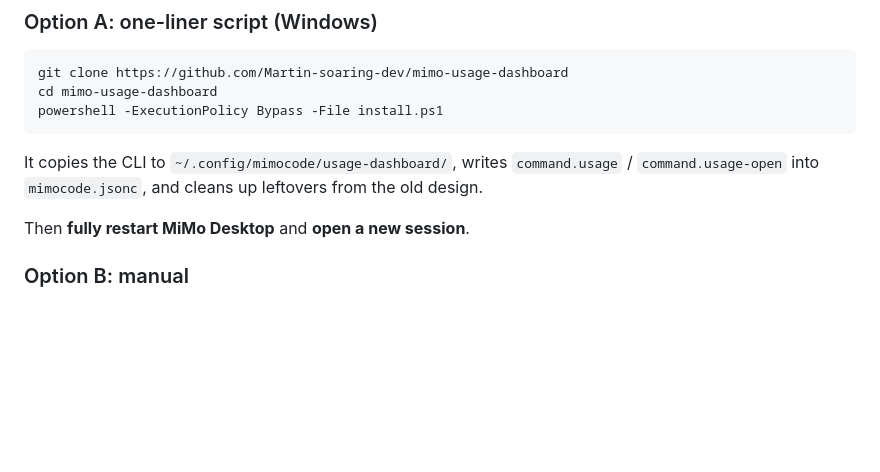
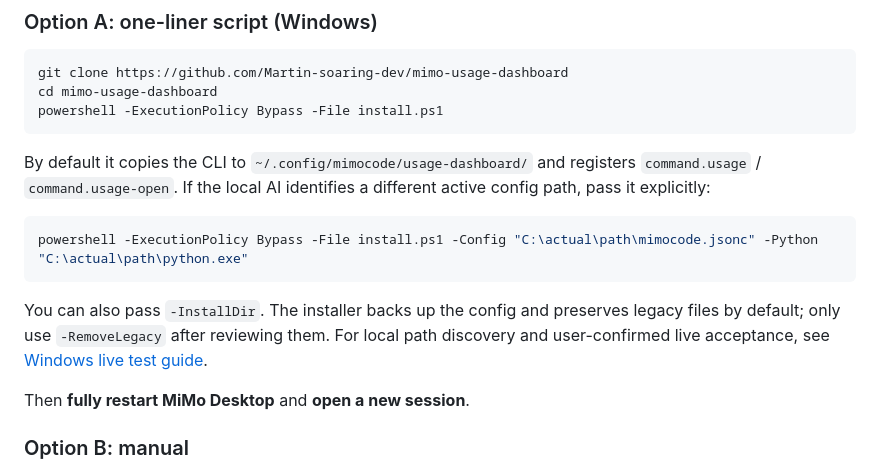
Before and after one commit to Martin-soaring-dev/mimo-usage-dashboard, a Markdown page: README.en.md, the part around the change. Drawn GitHub-style; blank space fills up the shorter version.

Commit message:
Document safe Windows installation options in English README

````diff
--- a/README.en.md
+++ b/README.en.md
@@ -59,8 +59,13 @@ cd mimo-usage-dashboard
 powershell -ExecutionPolicy Bypass -File install.ps1
 ```
 
-It copies the CLI to `~/.config/mimocode/usage-dashboard/`, writes `command.usage` /
-`command.usage-open` into `mimocode.jsonc`, and cleans up leftovers from the old design.
+By default it copies the CLI to `~/.config/mimocode/usage-dashboard/` and registers `command.usage` / `command.usage-open`. If the local AI identifies a different active config path, pass it explicitly:
+
+```powershell
+powershell -ExecutionPolicy Bypass -File install.ps1 -Config "C:\actual\path\mimocode.jsonc" -Python "C:\actual\path\python.exe"
+```
+
+You can also pass `-InstallDir`. The installer backs up the config and preserves legacy files by default; only use `-RemoveLegacy` after reviewing them. For local path discovery and user-confirmed live acceptance, see [Windows live test guide](./docs/windows-live-test-prompts.md).
 
 Then **fully restart MiMo Desktop** and **open a new session**.
 
````
